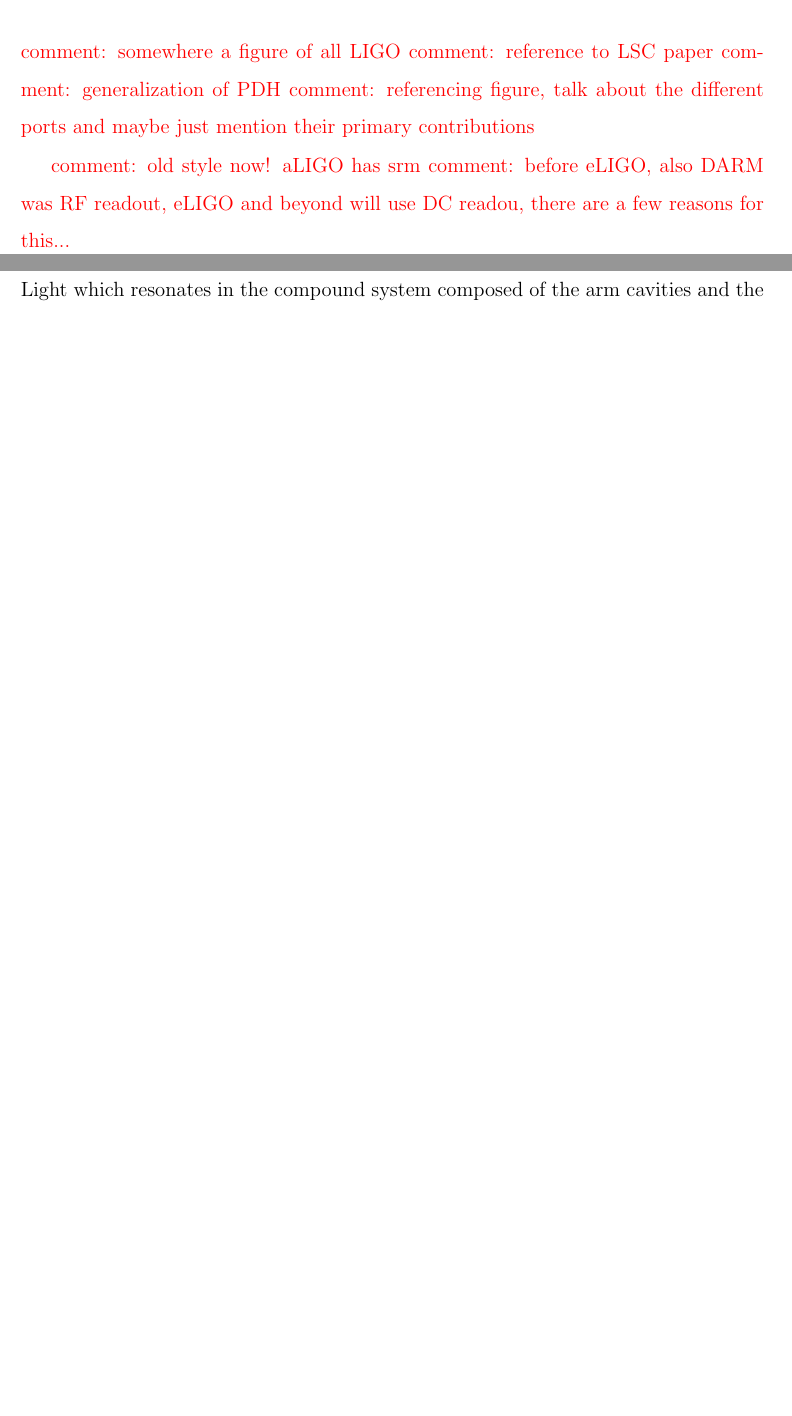
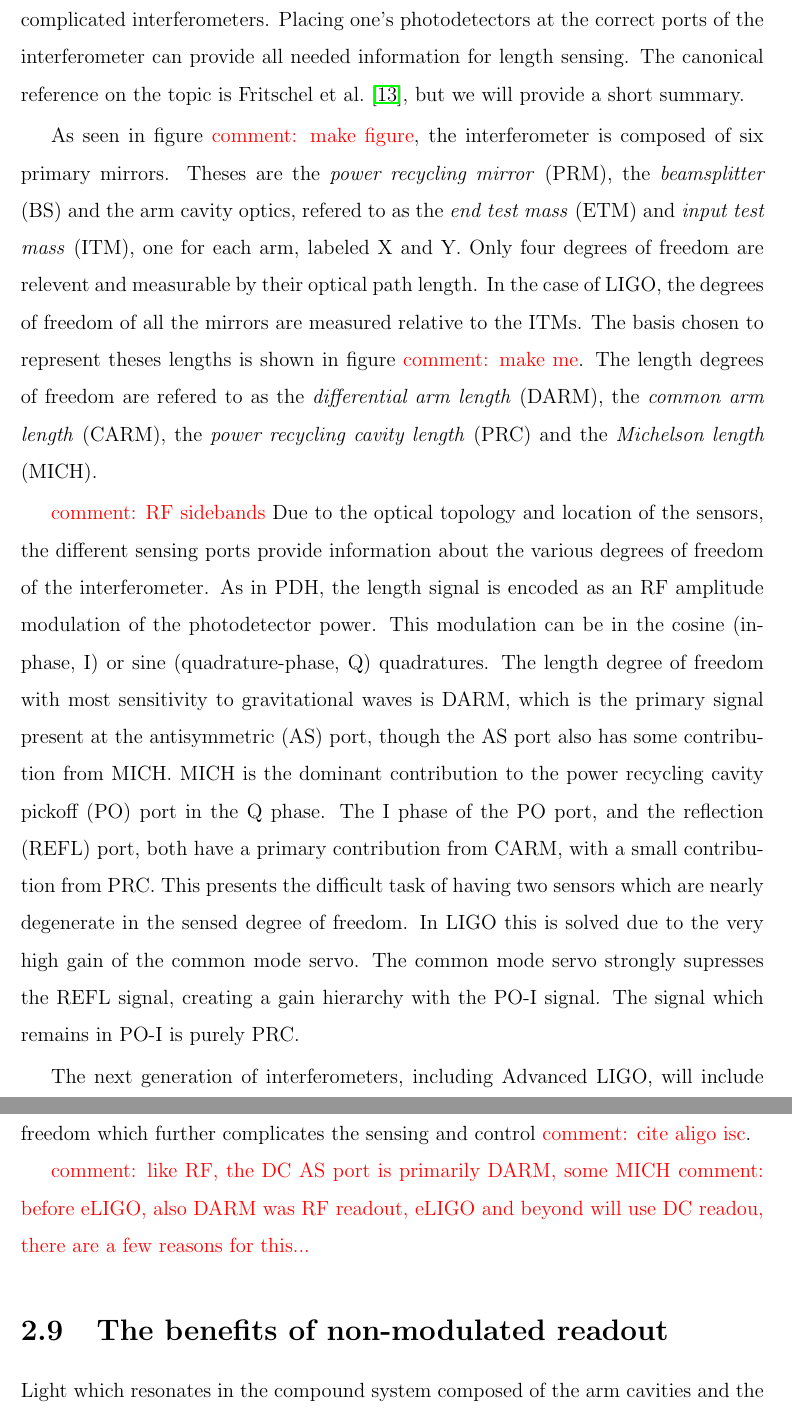
Before and after one commit to nicolassmith/thesis, a LaTeX thesis (main.tex, which reads ch-ifo.tex): two parts of pages 22 and 23 of 72 before the commit and two parts of pages 23 and 24 of 72 after it, joined at a grey line, cut at the place of the change, the shorter picture padded with empty space. Compiled offline with pdfLaTeX.

Commit message:
lsc stuff

```diff
--- a/ch-ifo.tex
+++ b/ch-ifo.tex
@@ -116,12 +118,34 @@
 
 \section{Sensing and control of a power recycled Michelson interferometer with arm-cavities}
 \com{somewhere a figure of all LIGO}
-\com{reference to LSC paper}
-\com{generalization of PDH}
-\com{referencing figure, talk about the different ports and maybe just mention their primary contributions}
+The optical setup of the full LIGO interferometer is quite a bit more complicated than that of a single cavity. %NL%
+To maintain the resonance condition of the entire interferometer, it is necessary to sense and control four independent length degrees of freedom. %NL%
+It so happens that the technique of PDH reflection locking is well adapted for sensing the length degrees of freedom of more complicated interferometers. %NL%
+Placing one's photodetectors at the correct ports of the interferometer can provide all needed information for length sensing. %NL%
+The canonical reference on the topic is \citet{Fritschel:01}, but we will provide a short summary.
 
+As seen in figure \com{make figure}, the interferometer is composed of six primary mirrors. %NL%
+Theses are the \emph{power recycling mirror} (PRM), the \emph{beamsplitter} (BS) and the arm cavity optics, refered to as the \emph{end test mass} (ETM) and \emph{input test mass} (ITM), one for each arm, labeled X and Y. %NL%
+Only four degrees of freedom are relevent and measurable by their optical path length. %NL%
+In the case of LIGO, the degrees of freedom of all the mirrors are measured relative to the ITMs. %NL%
+The basis chosen to represent theses lengths is shown in figure \com{make me}. %NL%
+The length degrees of freedom are refered to as the \emph{differential arm length} (DARM), the \emph{common arm length} (CARM), the \emph{power recycling cavity length} (PRC) and the \emph{Michelson length} (MICH).
 
-\com{old style now! aLIGO has srm}
+\com{RF sidebands}
+Due to the optical topology and location of the sensors, the different sensing ports provide information about the various degrees of freedom of the interferometer. %NL%
+As in PDH, the length signal is encoded as an RF amplitude modulation of the photodetector power. %NL%
+This modulation can be in the cosine (in-phase, I) or sine (quadrature-phase, Q) quadratures. %NL%
+The length degree of freedom with most sensitivity to gravitational waves is DARM, which is the primary signal present at the antisymmetric (AS) port, though the AS port also has some contribution from MICH. %NL%
+MICH is the dominant contribution to the power recycling cavity pickoff (PO) port in the Q phase. %NL%
+The I phase of the PO port, and the reflection (REFL) port, both have a primary contribution from CARM, with a small contribution from PRC. %NL%
+This presents the difficult task of having two sensors which are nearly degenerate in the sensed degree of freedom. %NL%
+In LIGO this is solved due to the very high gain of the common mode servo. %NL%
+The common mode servo strongly supresses the REFL signal, creating a gain hierarchy with the PO-I signal. %NL%
+The signal which remains in PO-I is purely PRC.
+
+The next generation of interferometers, including Advanced LIGO, will include an additional signal recycling mirror which provides an additional length degree of freedom which further complicates the sensing and control \com{cite aligo isc}.
+
+\com{like RF, the DC AS port is primarily DARM, some MICH}
 \com{before eLIGO, also DARM was RF readout, eLIGO and beyond will use DC readou, there are a few reasons for this...}
 
 
```
Also changed, not shown: mainb.bib (+16 -0 lines), ch-ifo.tex (6 more changed lines).
